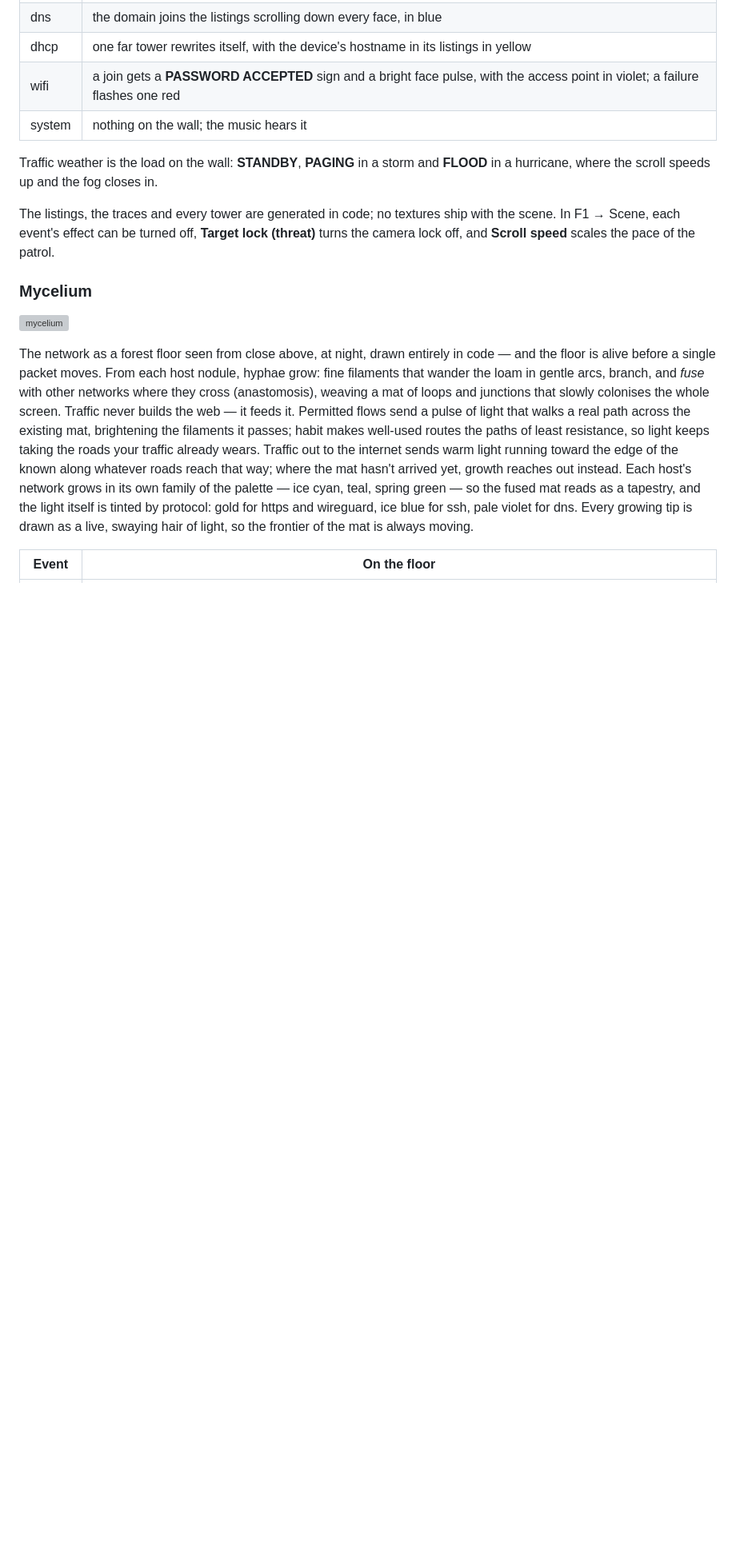
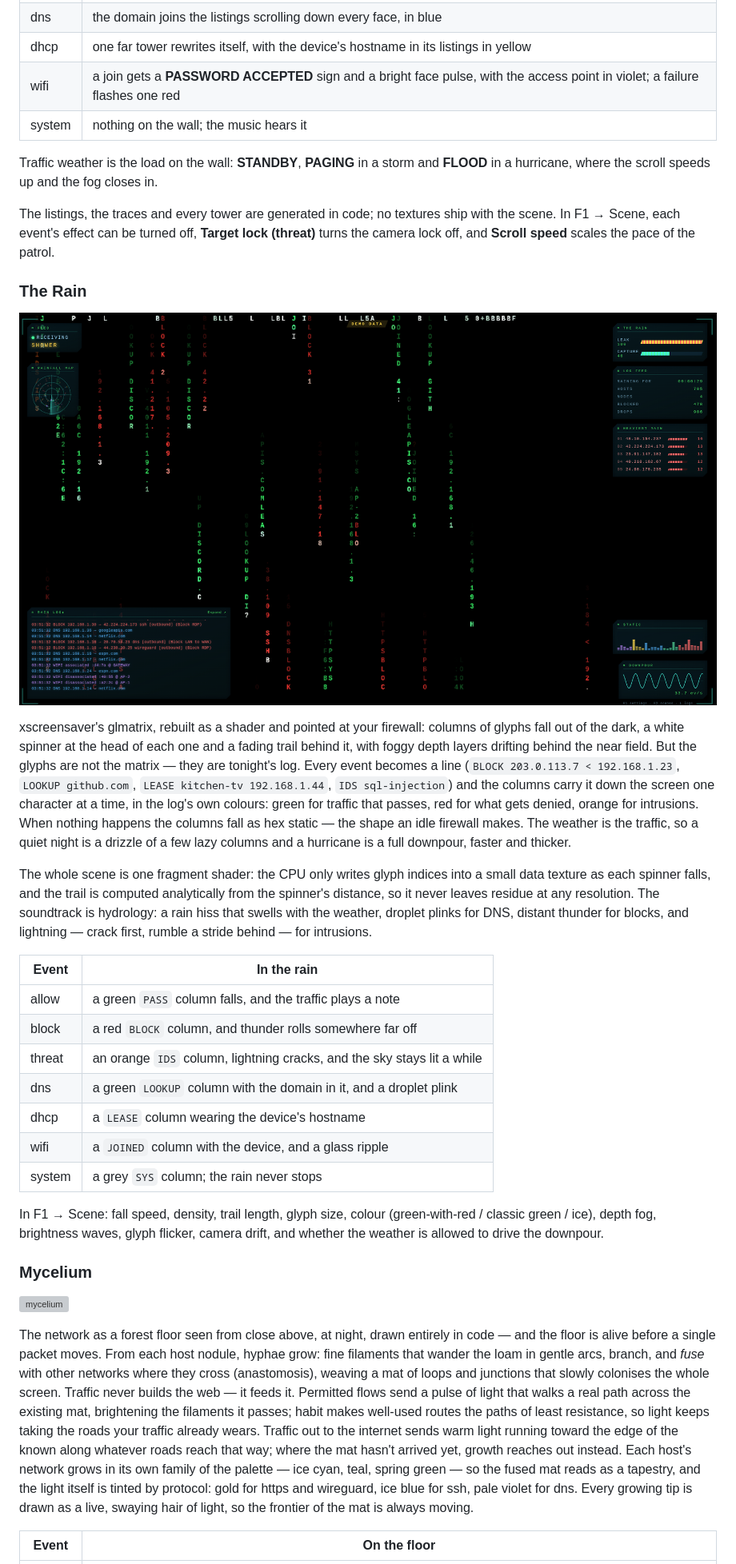
Before and after one commit to scratchhax/pewpew, a Markdown page: README.md, the part around the change printed below. Shown: that part at 80% size. Rendered like a GitHub page; pictures changed too: docs/rain.png (added); blank space fills up the shorter version; grey boxes are pictures that could not be loaded.

```diff
--- a/README.md
+++ b/README.md
@@ -944,6 +945,44 @@ The listings, the traces and every tower are generated in code; no textures
 ship with the scene. In F1 → Scene, each event's effect can be turned off,
 **Target lock (threat)** turns the camera lock off, and **Scroll speed** scales
 the pace of the patrol.
+
+### The Rain
+
+![the rain](docs/rain.png)
+
+xscreensaver's glmatrix, rebuilt as a shader and pointed at your firewall:
+columns of glyphs fall out of the dark, a white spinner at the head of each
+one and a fading trail behind it, with foggy depth layers drifting behind the
+near field. But the glyphs are not the matrix — they are tonight's log. Every
+event becomes a line (`BLOCK 203.0.113.7 < 192.168.1.23`, `LOOKUP github.com`,
+`LEASE kitchen-tv 192.168.1.44`, `IDS sql-injection`) and the columns carry it
+down the screen one character at a time, in the log's own colours: green for
+traffic that passes, red for what gets denied, orange for intrusions. When
+nothing happens the columns fall as hex static — the shape an idle firewall
+makes. The weather is the traffic, so a quiet night is a drizzle of a few
+lazy columns and a hurricane is a full downpour, faster and thicker.
+
+The whole scene is one fragment shader: the CPU only writes glyph indices
+into a small data texture as each spinner falls, and the trail is computed
+analytically from the spinner's distance, so it never leaves residue at any
+resolution. The soundtrack is hydrology: a rain hiss that swells with the
+weather, droplet plinks for DNS, distant thunder for blocks, and lightning —
+crack first, rumble a stride behind — for intrusions.
+
+| Event | In the rain |
+|-------|-------------|
+| allow | a green `PASS` column falls, and the traffic plays a note |
+| block | a red `BLOCK` column, and thunder rolls somewhere far off |
+| threat | an orange `IDS` column, lightning cracks, and the sky stays lit a while |
+| dns | a green `LOOKUP` column with the domain in it, and a droplet plink |
+| dhcp | a `LEASE` column wearing the device's hostname |
+| wifi | a `JOINED` column with the device, and a glass ripple |
+| system | a grey `SYS` column; the rain never stops |
+
+In F1 → Scene: fall speed, density, trail length, glyph size, colour
+(green-with-red / classic green / ice), depth fog, brightness waves, glyph
+flicker, camera drift, and whether the weather is allowed to drive the
+downpour.
 
 ### Mycelium
 
```
Also changed, not shown: other parts of README.md (+5 -4 lines), 7 other files.
